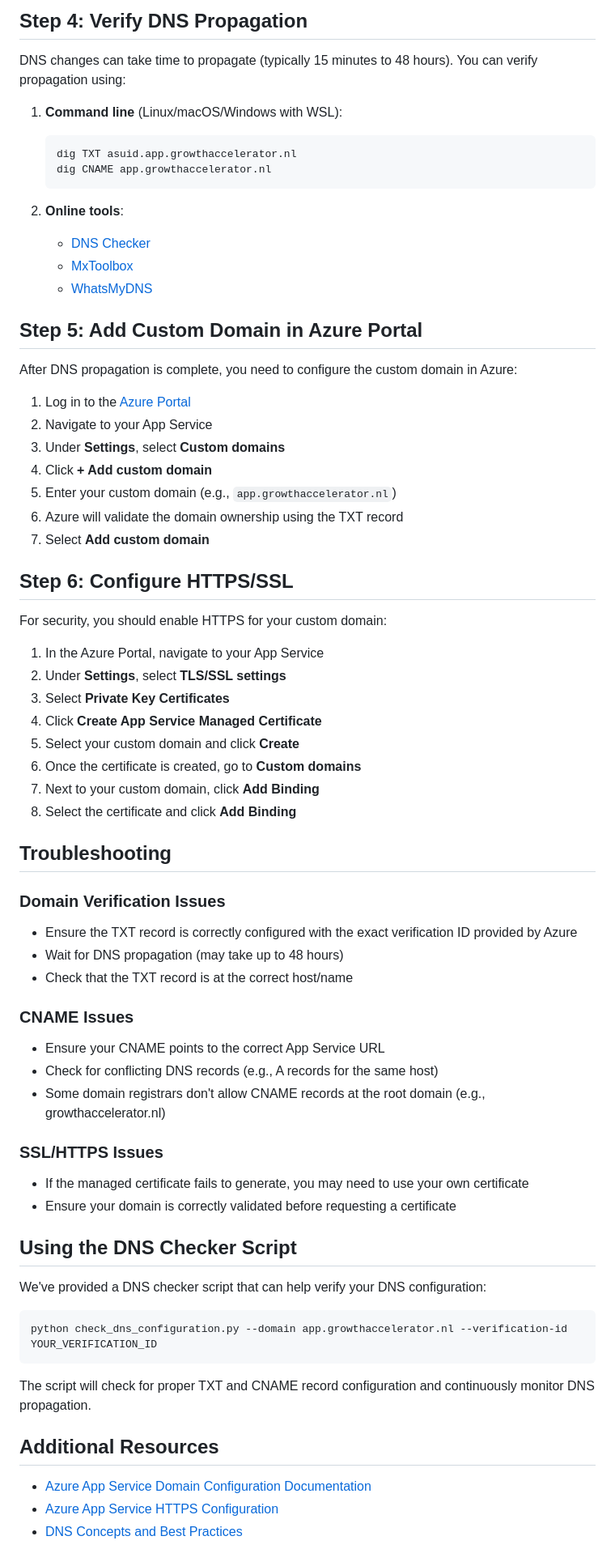
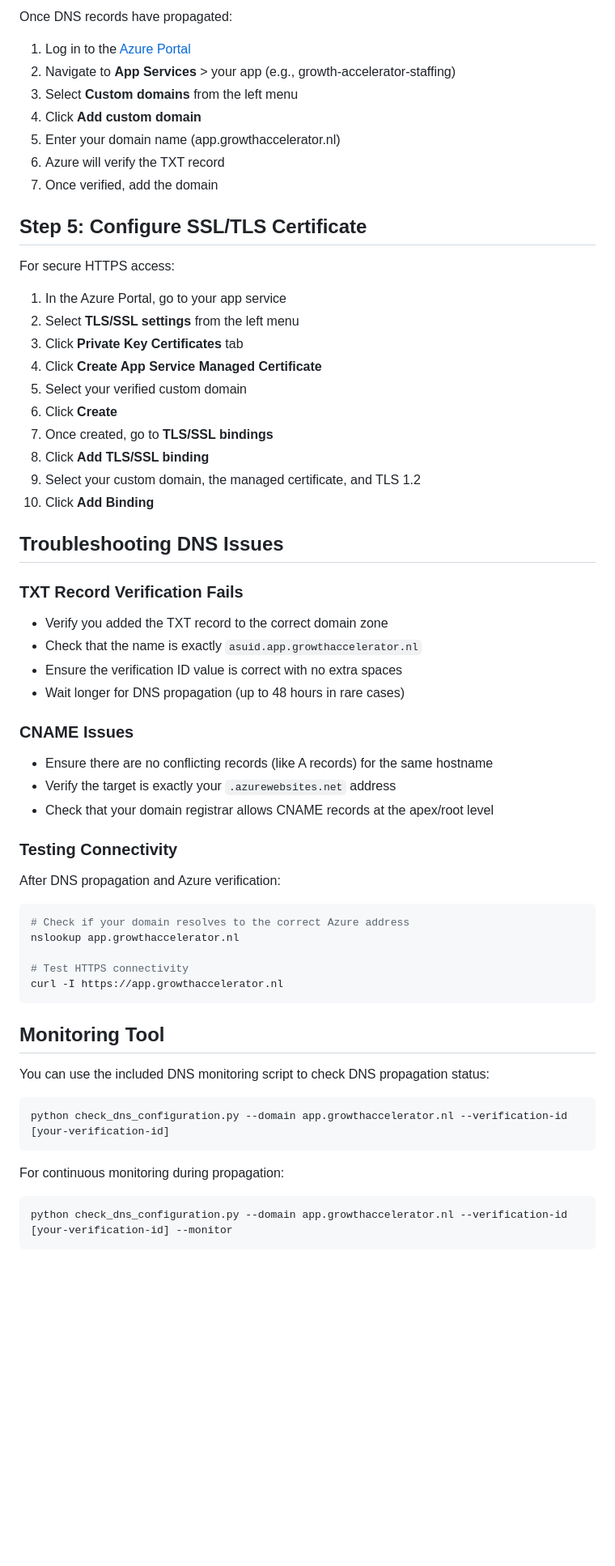
Before and after one commit to bart-wetselaar/growth-accelerator-deployment, a Markdown page: DNS_CONFIGURATION.md, the part around one of its changes. Shown at 81% size. Drawn GitHub-style; blank space fills up the shorter version.

````diff
--- a/DNS_CONFIGURATION.md
+++ b/DNS_CONFIGURATION.md
@@ -70,74 +51,65 @@ cdn.growthaccelerator.nl  CNAME  growth-accelerator-staffing-endpoint.azureedge.
-## Step 4: Verify DNS Propagation
-
-DNS changes can take time to propagate (typically 15 minutes to 48 hours). You can verify propagation using:
-
-1. **Command line** (Linux/macOS/Windows with WSL):
-   ```bash
-   dig TXT asuid.app.growthaccelerator.nl
-   dig CNAME app.growthaccelerator.nl
-   ```
-
-2. **Online tools**:
-   - [DNS Checker](https://dnschecker.org)
-   - [MxToolbox](https://mxtoolbox.com/DNSLookup.aspx)
-   - [WhatsMyDNS](https://whatsmydns.net)
-
-## Step 5: Add Custom Domain in Azure Portal
-
-After DNS propagation is complete, you need to configure the custom domain in Azure:
+Once DNS records have propagated:
 
 1. Log in to the [Azure Portal](https://portal.azure.com)
-2. Navigate to your App Service
-3. Under **Settings**, select **Custom domains**
-4. Click **+ Add custom domain**
-5. Enter your custom domain (e.g., `app.growthaccelerator.nl`)
-6. Azure will validate the domain ownership using the TXT record
-7. Select **Add custom domain**
+2. Navigate to **App Services** > your app (e.g., growth-accelerator-staffing)
+3. Select **Custom domains** from the left menu
+4. Click **Add custom domain**
+5. Enter your domain name (app.growthaccelerator.nl)
+6. Azure will verify the TXT record
+7. Once verified, add the domain
 
-## Step 6: Configure HTTPS/SSL
+## Step 5: Configure SSL/TLS Certificate
 
-For security, you should enable HTTPS for your custom domain:
+For secure HTTPS access:
 
-1. In the Azure Portal, navigate to your App Service
-2. Under **Settings**, select **TLS/SSL settings**
-3. Select **Private Key Certificates**
+1. In the Azure Portal, go to your app service
+2. Select **TLS/SSL settings** from the left menu
+3. Click **Private Key Certificates** tab
 4. Click **Create App Service Managed Certificate**
-5. Select your custom domain and click **Create**
-6. Once the certificate is created, go to **Custom domains**
-7. Next to your custom domain, click **Add Binding**
-8. Select the certificate and click **Add Binding**
+5. Select your verified custom domain
+6. Click **Create**
+7. Once created, go to **TLS/SSL bindings**
+8. Click **Add TLS/SSL binding**
+9. Select your custom domain, the managed certificate, and TLS 1.2
+10. Click **Add Binding**
 
-## Troubleshooting
+## Troubleshooting DNS Issues
 
-### Domain Verification Issues
+### TXT Record Verification Fails
 
-- Ensure the TXT record is correctly configured with the exact verification ID provided by Azure
-- Wait for DNS propagation (may take up to 48 hours)
-- Check that the TXT record is at the correct host/name
+- Verify you added the TXT record to the correct domain zone
+- Check that the name is exactly `asuid.app.growthaccelerator.nl`
+- Ensure the verification ID value is correct with no extra spaces
+- Wait longer for DNS propagation (up to 48 hours in rare cases)
 
 ### CNAME Issues
 
-- Ensure your CNAME points to the correct App Service URL
-- Check for conflicting DNS records (e.g., A records for the same host)
-- Some domain registrars don't allow CNAME records at the root domain (e.g., growthaccelerator.nl)
+- Ensure there are no conflicting records (like A records) for the same hostname
+- Verify the target is exactly your `.azurewebsites.net` address
+- Check that your domain registrar allows CNAME records at the apex/root level
 
-### SSL/HTTPS Issues
+### Testing Connectivity
 
-- If the managed certificate fails to generate, you may need to use your own certificate
-- Ensure your domain is correctly validated before requesting a certificate
-
-## Using the DNS Checker Script
-
-We've provided a DNS checker script that can help verify your DNS configuration:
+After DNS propagation and Azure verification:
 
 ```bash
-python check_dns_configuration.py --domain app.growthaccelerator.nl --verification-id YOUR_VERIFICATION_ID
+# Check if your domain resolves to the correct Azure address
+nslookup app.growthaccelerator.nl
+
+# Test HTTPS connectivity
+curl -I https://app.growthaccelerator.nl
 ```
 
-The script will check for proper TXT and CNAME record configuration and continuously monitor DNS propagation.
+## Monitoring Tool
 
-## Additional Resources
+You can use the included DNS monitoring script to check DNS propagation status:
 
-- [Azure App Service Domain Configuration Documentation](https://docs.microsoft.com/en-us/azure/app-service/app-service-web-tutorial-custom-domain)
-- [Azure App Service HTTPS Configuration](https://docs.microsoft.com/en-us/azure/app-service/configure-ssl-bindings)
-- [DNS Concepts and Best Practices](https://docs.microsoft.com/en-us/azure/dns/dns-operations-recordsets-portal)
+```bash
+python check_dns_configuration.py --domain app.growthaccelerator.nl --verification-id [your-verification-id]
+```
+
+For continuous monitoring during propagation:
+
+```bash
+python check_dns_configuration.py --domain app.growthaccelerator.nl --verification-id [your-verification-id] --monitor
+```
````
Also changed, not shown: other parts of DNS_CONFIGURATION.md (+33 -52 lines).
